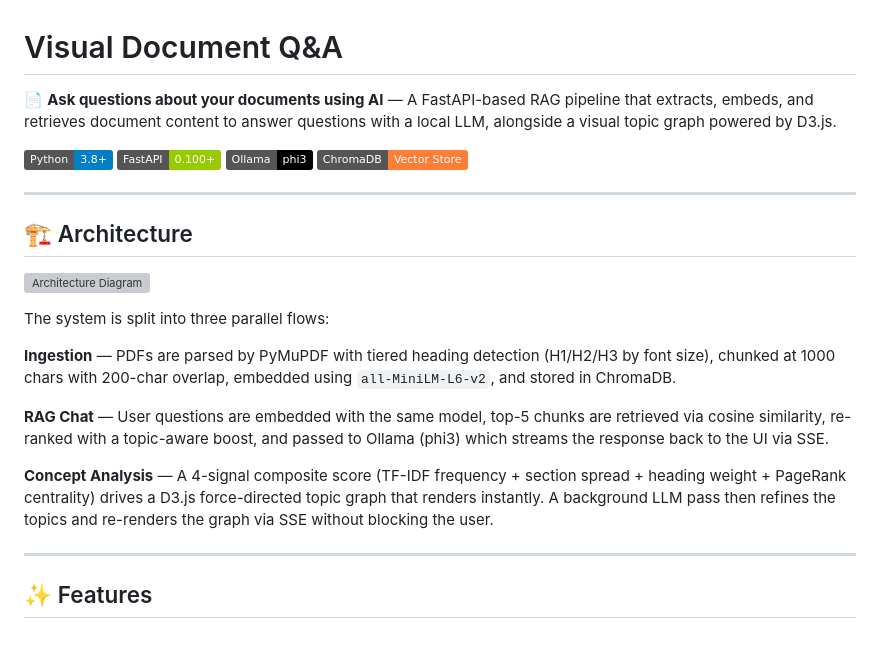
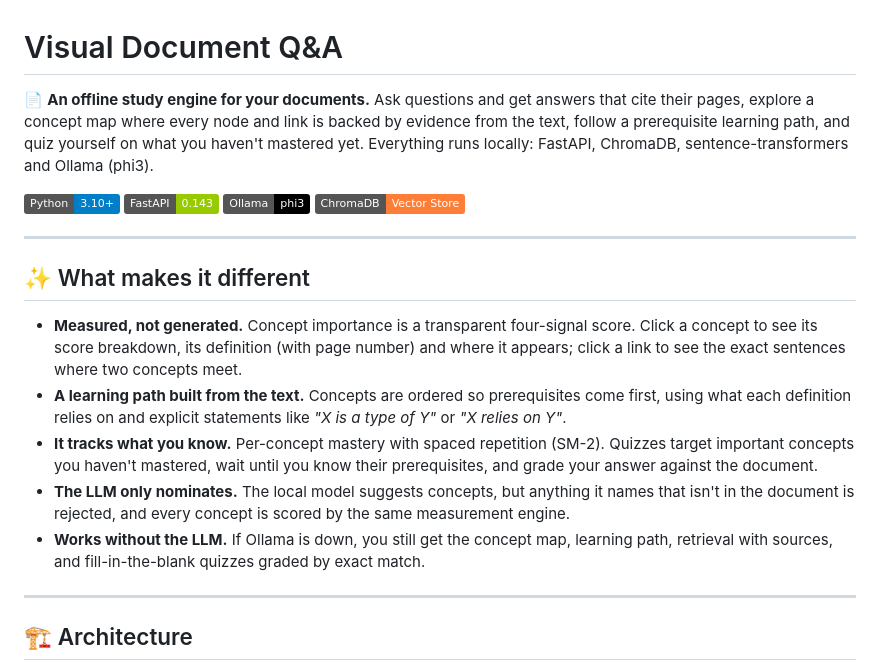
Before and after one commit to Hemanthraj09/Document-Q-A, a Markdown page: README.md, the part around one of its changes. Rendered like a GitHub page; badges without logos; blank space fills up the shorter version; grey boxes are pictures that could not be loaded.

```diff
--- a/README.md
+++ b/README.md
@@ -1,27 +1,23 @@
 # Visual Document Q&A
 
-📄 **Ask questions about your documents using AI** — A FastAPI-based RAG pipeline that extracts, embeds, and retrieves document content to answer questions with a local LLM, alongside a visual topic graph powered by D3.js.
+📄 **An offline study engine for your documents.** Ask questions and get answers that cite their pages, explore a concept map where every node and link is backed by evidence from the text, follow a prerequisite learning path, and quiz yourself on what you haven't mastered yet. Everything runs locally: FastAPI, ChromaDB, sentence-transformers and Ollama (phi3).
 
-![Python](https://img.shields.io/badge/Python-3.8+-blue?logo=python&logoColor=white)
-![FastAPI](https://img.shields.io/badge/FastAPI-0.100+-green?logo=fastapi&logoColor=white)
+![Python](https://img.shields.io/badge/Python-3.10+-blue?logo=python&logoColor=white)
+![FastAPI](https://img.shields.io/badge/FastAPI-0.143-green?logo=fastapi&logoColor=white)
 ![Ollama](https://img.shields.io/badge/Ollama-phi3-black)
 ![ChromaDB](https://img.shields.io/badge/ChromaDB-Vector%20Store-orange)
 
 ---
 
-## 🏗️ Architecture
+## ✨ What makes it different
 
-![Architecture Diagram](DocQA-final.png)
-
-The system is split into three parallel flows:
-
-**Ingestion** — PDFs are parsed by PyMuPDF with tiered heading detection (H1/H2/H3 by font size), chunked at 1000 chars with 200-char overlap, embedded using `all-MiniLM-L6-v2`, and stored in ChromaDB.
-
-**RAG Chat** — User questions are embedded with the same model, top-5 chunks are retrieved via cosine similarity, re-ranked with a topic-aware boost, and passed to Ollama (phi3) which streams the response back to the UI via SSE.
-
-**Concept Analysis** — A 4-signal composite score (TF-IDF frequency + section spread + heading weight + PageRank centrality) drives a D3.js force-directed topic graph that renders instantly. A background LLM pass then refines the topics and re-renders the graph via SSE without blocking the user.
+- **Measured, not generated.** Concept importance is a transparent four-signal score. Click a concept to see its score breakdown, its definition (with page number) and where it appears; click a link to see the exact sentences where two concepts meet.
+- **A learning path built from the text.** Concepts are ordered so prerequisites come first, using what each definition relies on and explicit statements like *"X is a type of Y"* or *"X relies on Y"*.
+- **It tracks what you know.** Per-concept mastery with spaced repetition (SM-2). Quizzes target important concepts you haven't mastered, wait until you know their prerequisites, and grade your answer against the document.
+- **The LLM only nominates.** The local model suggests concepts, but anything it names that isn't in the document is rejected, and every concept is scored by the same measurement engine.
+- **Works without the LLM.** If Ollama is down, you still get the concept map, learning path, retrieval with sources, and fill-in-the-blank quizzes graded by exact match.
 
 ---
 
-## ✨ Features
+## 🏗️ Architecture
 
```
Also changed, not shown: other parts of README.md (+104 -80 lines), DocQ&A_pipeline.md (+126 -186 lines).
